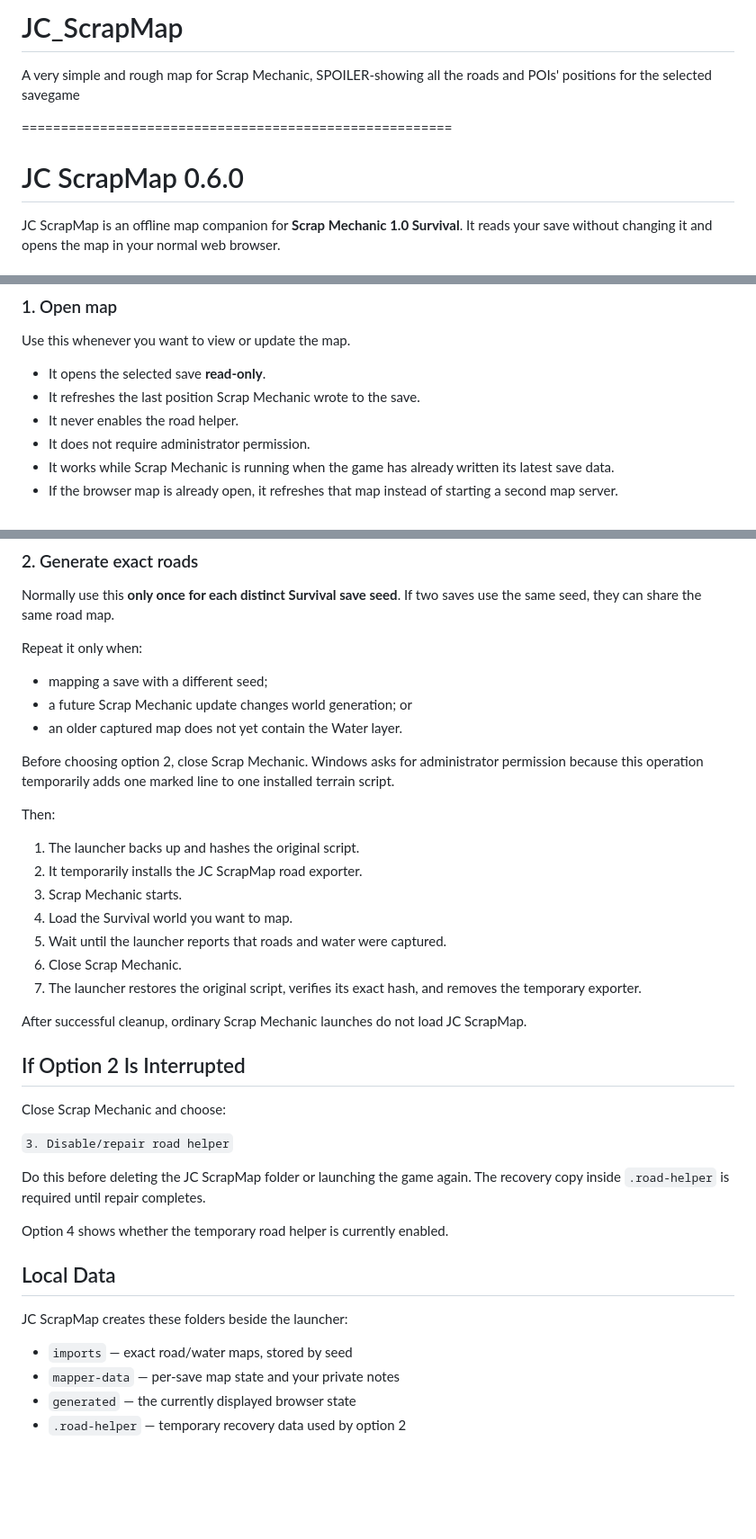
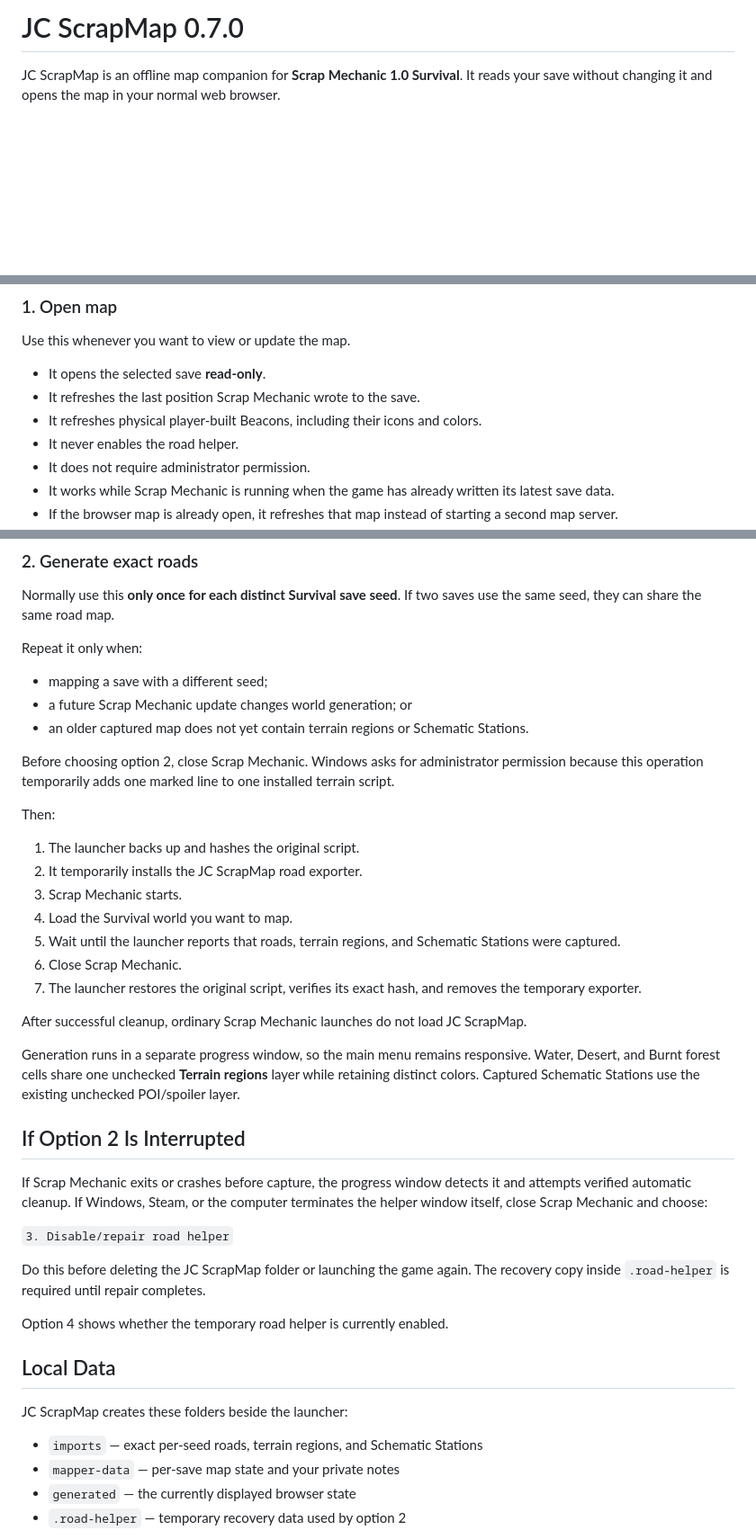
Before and after one commit to JCataclisma/JC_ScrapMap, a Markdown page: README.md, 3 parts joined by grey strips. Shown at 90% size. GitHub-like rendering; blank space fills up the shorter version.

```diff
--- a/README.md
+++ b/README.md
@@ -1,10 +1,4 @@
-# JC_ScrapMap
-A very simple and rough map for Scrap Mechanic, SPOILER-showing all the roads and POIs' positions for the selected savegame
-
-=======================================================
-
-
-# JC ScrapMap 0.6.0
+# JC ScrapMap 0.7.0
 
 JC ScrapMap is an offline map companion for **Scrap Mechanic 1.0 Survival**.
 It reads your save without changing it and opens the map in your normal web
@@ -40,6 +34,7 @@ Use this whenever you want to view or update the map.
 
 - It opens the selected save **read-only**.
 - It refreshes the last position Scrap Mechanic wrote to the save.
+- It refreshes physical player-built Beacons, including their icons and colors.
 - It never enables the road helper.
 - It does not require administrator permission.
 - It works while Scrap Mechanic is running when the game has already written
@@ -59,7 +54,8 @@ Repeat it only when:
 
 - mapping a save with a different seed;
 - a future Scrap Mechanic update changes world generation; or
-- an older captured map does not yet contain the Water layer.
+- an older captured map does not yet contain terrain regions or Schematic
+  Stations.
 
 Before choosing option 2, close Scrap Mechanic. Windows asks for administrator
 permission because this operation temporarily adds one marked line to one
@@ -71,7 +67,8 @@ Then:
 2. It temporarily installs the JC ScrapMap road exporter.
 3. Scrap Mechanic starts.
 4. Load the Survival world you want to map.
-5. Wait until the launcher reports that roads and water were captured.
+5. Wait until the launcher reports that roads, terrain regions, and Schematic
+   Stations were captured.
 6. Close Scrap Mechanic.
 7. The launcher restores the original script, verifies its exact hash, and
    removes the temporary exporter.
@@ -79,9 +76,16 @@ Then:
 After successful cleanup, ordinary Scrap Mechanic launches do not load JC
 ScrapMap.
 
+Generation runs in a separate progress window, so the main menu remains
+responsive. Water, Desert, and Burnt forest cells share one unchecked
+**Terrain regions** layer while retaining distinct colors. Captured Schematic
+Stations use the existing unchecked POI/spoiler layer.
+
 ## If Option 2 Is Interrupted
 
-Close Scrap Mechanic and choose:
+If Scrap Mechanic exits or crashes before capture, the progress window detects
+it and attempts verified automatic cleanup. If Windows, Steam, or the computer
+terminates the helper window itself, close Scrap Mechanic and choose:
 
 `3. Disable/repair road helper`
 
@@ -94,7 +98,7 @@ Option 4 shows whether the temporary road helper is currently enabled.
 
 JC ScrapMap creates these folders beside the launcher:
 
-- `imports` — exact road/water maps, stored by seed
+- `imports` — exact per-seed roads, terrain regions, and Schematic Stations
 - `mapper-data` — per-save map state and your private notes
 - `generated` — the currently displayed browser state
 - `.road-helper` — temporary recovery data used by option 2
```
Also changed, not shown: README_PORTUGUES-BR.md (+14 -5 lines).
